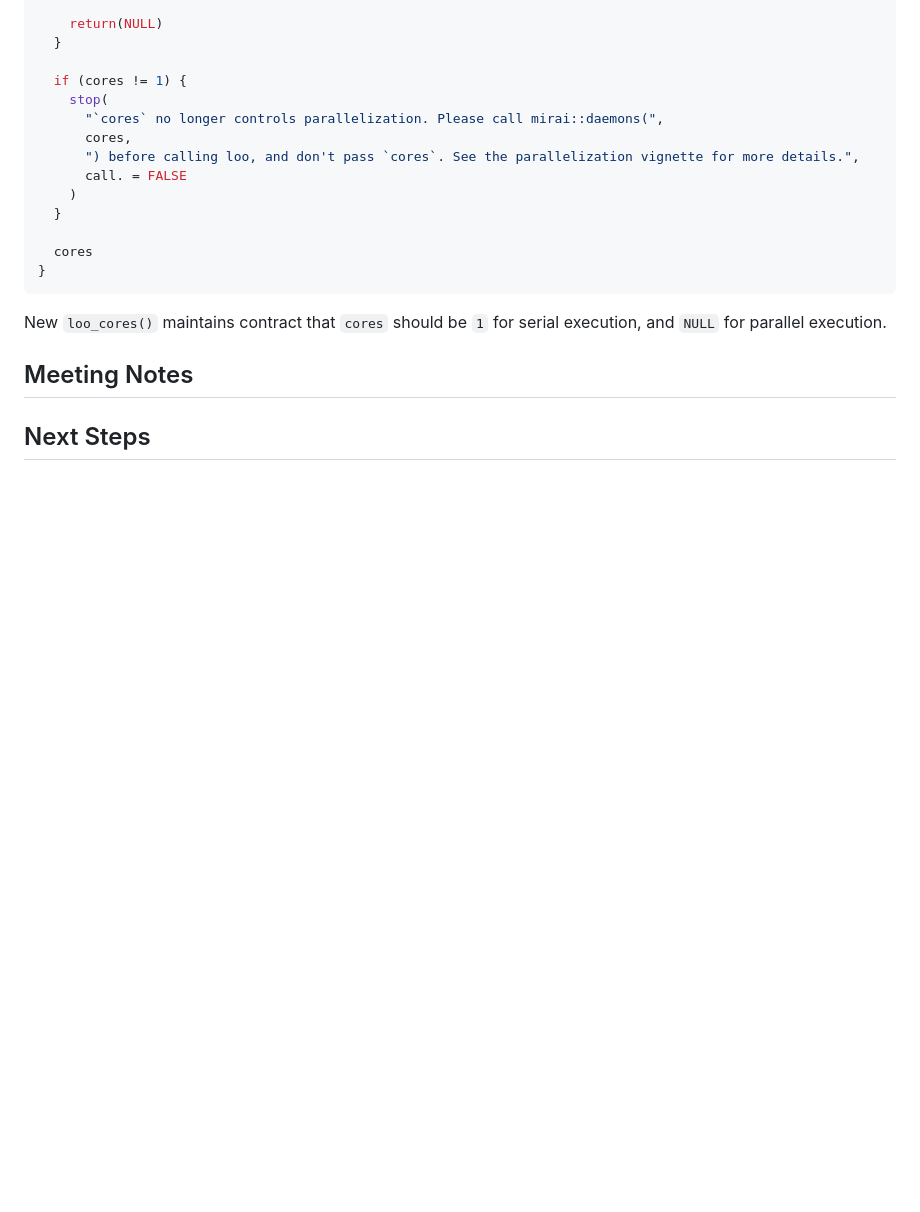
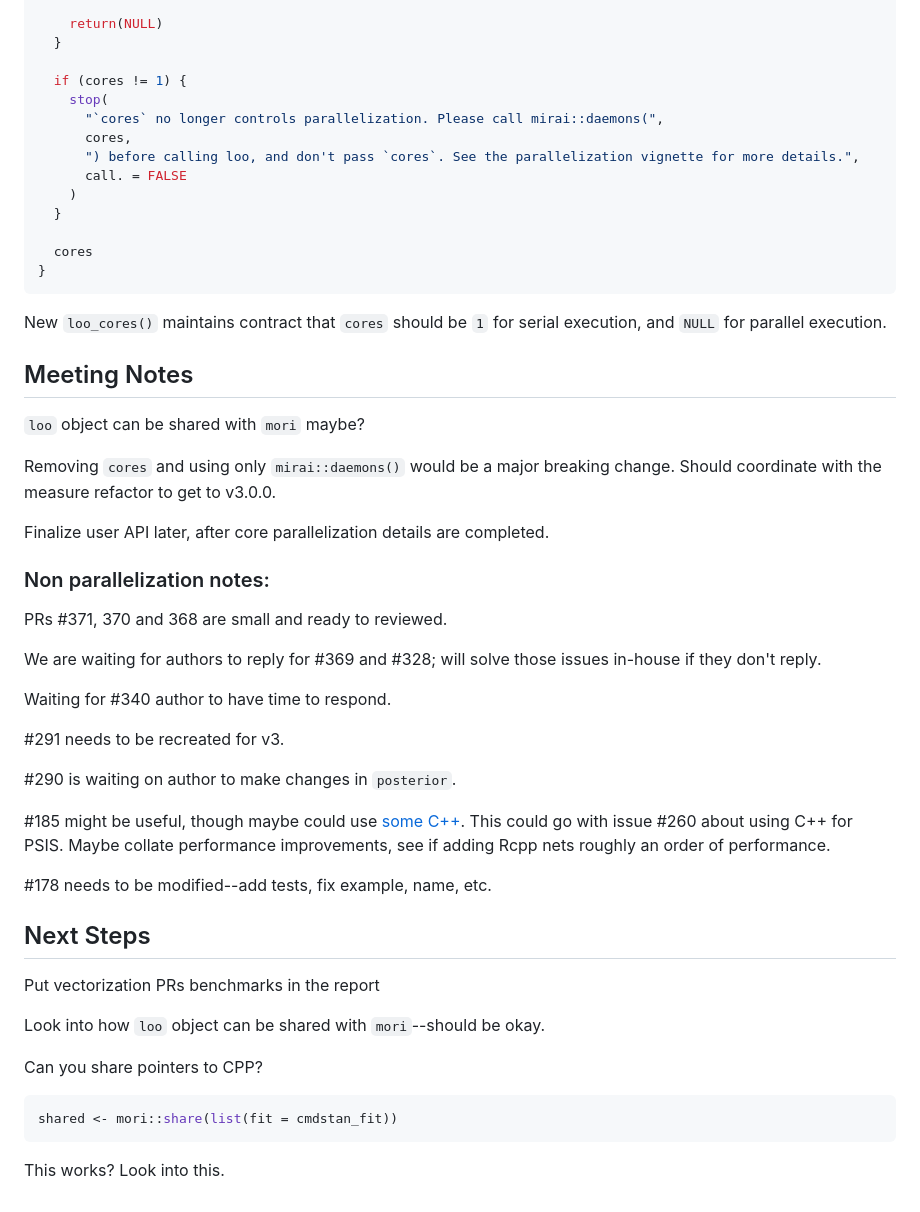
Before and after one commit to VisruthSK/loo-parallelization, a Markdown page: notes/20250609.md, the part around the change. Drawn GitHub-style; blank space fills up the shorter version.

Commit message:
Updated meeting notes

````diff
--- a/notes/20250609.md
+++ b/notes/20250609.md
@@ -82,4 +82,38 @@ New `loo_cores()` maintains contract that `cores` should be `1` for serial execu
 
 ## Meeting Notes
 
+`loo` object can be shared with `mori` maybe?
+
+Removing `cores` and using only `mirai::daemons()` would be a major breaking change. Should coordinate with the measure refactor to get to v3.0.0.
+
+Finalize user API later, after core parallelization details are completed.
+
+### Non parallelization notes:
+
+PRs #371, 370 and 368 are small and ready to reviewed.
+
+We are waiting for authors to reply for #369 and #328; will solve those issues in-house if they don't reply.
+
+Waiting for #340 author to have time to respond.
+
+#291 needs to be recreated for v3.
+
+#290 is waiting on author to make changes in `posterior`.
+
+#185 might be useful, though maybe could use [some C++](https://search.r-project.org/CRAN/refmans/DescTools/html/Large.html). This could go with issue #260 about using C++ for PSIS. Maybe collate performance improvements, see if adding Rcpp nets roughly an order of performance.
+
+#178 needs to be modified--add tests, fix example, name, etc.
+
 ## Next Steps
+
+Put vectorization PRs benchmarks in the report
+
+Look into how `loo` object can be shared with `mori`--should be okay.
+
+Can you share pointers to CPP?
+
+```r
+shared <- mori::share(list(fit = cmdstan_fit))
+```
+
+This works? Look into this.
````
